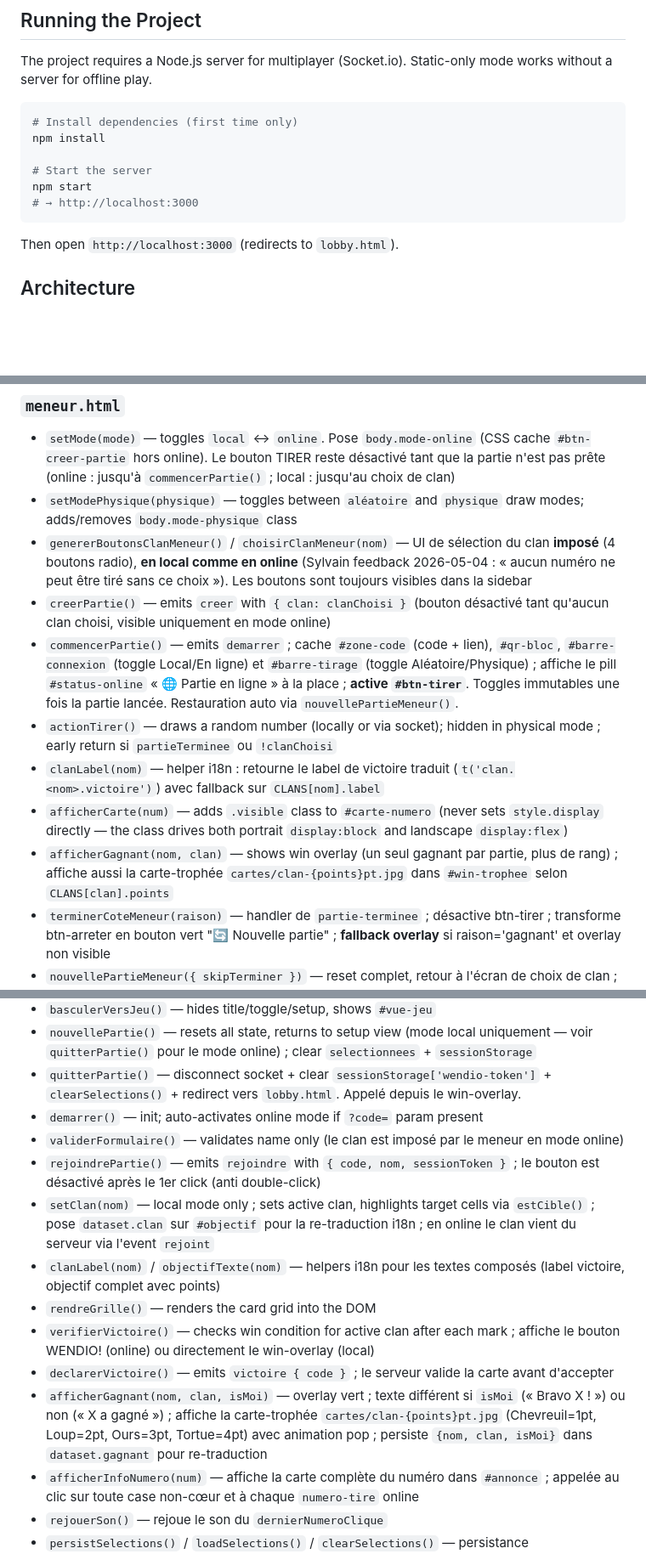
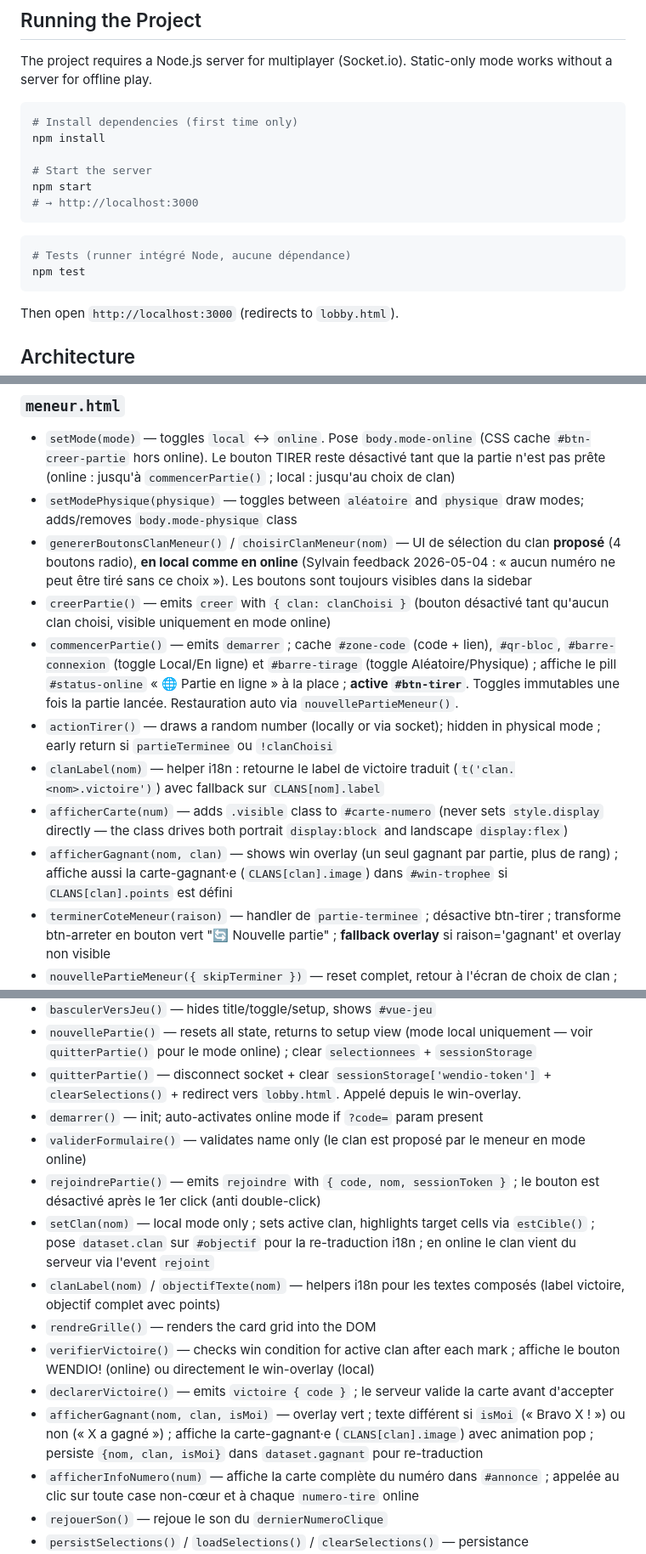
Before and after one commit to jeffze/wendio, a Markdown page: CLAUDE.md, 3 parts joined by grey strips. Shown at 85% size. Rendered like a GitHub page; blank space fills up the shorter version.

````diff
--- a/CLAUDE.md
+++ b/CLAUDE.md
@@ -26,6 +26,11 @@ npm start
 # → http://localhost:3000
 ```
 
+```bash
+# Tests (runner intégré Node, aucune dépendance)
+npm test
+```
+
 Then open `http://localhost:3000` (redirects to `lobby.html`).
 
 ## Architecture
@@ -166,13 +181,13 @@ The 4 center heart cells display clan icons (🐢🐻🐺🦌) — they are not
 ### `meneur.html`
 - `setMode(mode)` — toggles `local` ↔ `online`. Pose `body.mode-online` (CSS cache `#btn-creer-partie` hors online). Le bouton TIRER reste désactivé tant que la partie n'est pas prête (online : jusqu'à `commencerPartie()` ; local : jusqu'au choix de clan)
 - `setModePhysique(physique)` — toggles between `aléatoire` and `physique` draw modes; adds/removes `body.mode-physique` class
-- `genererBoutonsClanMeneur()` / `choisirClanMeneur(nom)` — UI de sélection du clan **imposé** (4 boutons radio), **en local comme en online** (Sylvain feedback 2026-05-04 : « aucun numéro ne peut être tiré sans ce choix »). Les boutons sont toujours visibles dans la sidebar
+- `genererBoutonsClanMeneur()` / `choisirClanMeneur(nom)` — UI de sélection du clan **proposé** (4 boutons radio), **en local comme en online** (Sylvain feedback 2026-05-04 : « aucun numéro ne peut être tiré sans ce choix »). Les boutons sont toujours visibles dans la sidebar
 - `creerPartie()` — emits `creer` with `{ clan: clanChoisi }` (bouton désactivé tant qu'aucun clan choisi, visible uniquement en mode online)
 - `commencerPartie()` — emits `demarrer` ; cache `#zone-code` (code + lien), `#qr-bloc`, `#barre-connexion` (toggle Local/En ligne) et `#barre-tirage` (toggle Aléatoire/Physique) ; affiche le pill `#status-online` « 🌐 Partie en ligne » à la place ; **active `#btn-tirer`**. Toggles immutables une fois la partie lancée. Restauration auto via `nouvellePartieMeneur()`.
 - `actionTirer()` — draws a random number (locally or via socket); hidden in physical mode ; early return si `partieTerminee` ou `!clanChoisi`
 - `clanLabel(nom)` — helper i18n : retourne le label de victoire traduit (`t('clan.<nom>.victoire')`) avec fallback sur `CLANS[nom].label`
 - `afficherCarte(num)` — adds `.visible` class to `#carte-numero` (never sets `style.display` directly — the class drives both portrait `display:block` and landscape `display:flex`)
-- `afficherGagnant(nom, clan)` — shows win overlay (un seul gagnant par partie, plus de rang) ; affiche aussi la carte-trophée `cartes/clan-{points}pt.jpg` dans `#win-trophee` selon `CLANS[clan].points`
+- `afficherGagnant(nom, clan)` — shows win overlay (un seul gagnant par partie, plus de rang) ; affiche aussi la carte-gagnant·e (`CLANS[clan].image`) dans `#win-trophee` si `CLANS[clan].points` est défini
 - `terminerCoteMeneur(raison)` — handler de `partie-terminee` ; désactive btn-tirer ; transforme btn-arreter en bouton vert "🔄 Nouvelle partie" ; **fallback overlay** si raison='gagnant' et overlay non visible
 - `nouvellePartieMeneur({ skipTerminer })` — reset complet, retour à l'écran de choix de clan ; restaure btn-arreter dans son état initial
 - `resetJeu()` — resets game state; removes `.visible` from `#carte-numero`
@@ -186,14 +201,14 @@ The 4 center heart cells display clan icons (🐢🐻🐺🦌) — they are not
 - `nouvellePartie()` — resets all state, returns to setup view (mode local uniquement — voir `quitterPartie()` pour le mode online) ; clear `selectionnees` + `sessionStorage`
 - `quitterPartie()` — disconnect socket + clear `sessionStorage['wendio-token']` + `clearSelections()` + redirect vers `lobby.html`. Appelé depuis le win-overlay.
 - `demarrer()` — init; auto-activates online mode if `?code=` param present
-- `validerFormulaire()` — validates name only (le clan est imposé par le meneur en mode online)
+- `validerFormulaire()` — validates name only (le clan est proposé par le meneur en mode online)
 - `rejoindrePartie()` — emits `rejoindre` with `{ code, nom, sessionToken }` ; le bouton est désactivé après le 1er click (anti double-click)
 - `setClan(nom)` — local mode only ; sets active clan, highlights target cells via `estCible()` ; pose `dataset.clan` sur `#objectif` pour la re-traduction i18n ; en online le clan vient du serveur via l'event `rejoint`
 - `clanLabel(nom)` / `objectifTexte(nom)` — helpers i18n pour les textes composés (label victoire, objectif complet avec points)
 - `rendreGrille()` — renders the card grid into the DOM
 - `verifierVictoire()` — checks win condition for active clan after each mark ; affiche le bouton WENDIO! (online) ou directement le win-overlay (local)
 - `declarerVictoire()` — emits `victoire { code }` ; le serveur valide la carte avant d'accepter
-- `afficherGagnant(nom, clan, isMoi)` — overlay vert ; texte différent si `isMoi` (« Bravo X ! ») ou non (« X a gagné ») ; affiche la carte-trophée `cartes/clan-{points}pt.jpg` (Chevreuil=1pt, Loup=2pt, Ours=3pt, Tortue=4pt) avec animation pop ; persiste `{nom, clan, isMoi}` dans `dataset.gagnant` pour re-traduction
+- `afficherGagnant(nom, clan, isMoi)` — overlay vert ; texte différent si `isMoi` (« Bravo X ! ») ou non (« X a gagné ») ; affiche la carte-gagnant·e (`CLANS[clan].image`) avec animation pop ; persiste `{nom, clan, isMoi}` dans `dataset.gagnant` pour re-traduction
 - `afficherInfoNumero(num)` — affiche la carte complète du numéro dans `#annonce` ; appelée au clic sur toute case non-cœur et à chaque `numero-tire` online
 - `rejouerSon()` — rejoue le son du `dernierNumeroClique`
 - `persistSelections()` / `loadSelections()` / `clearSelections()` — persistance `selectionnees` dans `sessionStorage['wendio-selections-<sessionToken>']` (cf. section ci-dessous)
````
Also changed, not shown: other parts of CLAUDE.md (+21 -11 lines).
